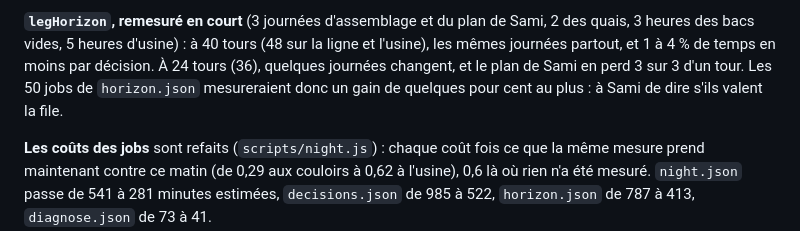
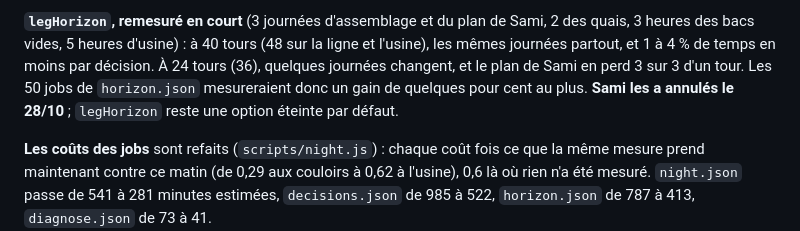
Before and after one commit to samiyc/mcts-entrepot, a Markdown page: docs/outillage.md, the part around the change. Rendered like a GitHub page.

Commit message:
The legHorizon jobs cancelled (Sami, 28/10/2026): at 40 turns the same days for 1 to 4 % less a decision on the new library, not worth about 400 minutes of the queue
The 50 jobs horizon-2026-10-28 are out of the queue; legHorizon stays an option off by default, horizon.json can
write them again. docs/outillage.md and the roadmap say so.

Co-Authored-By: Claude Opus 5.5 <noreply@anthropic.com>
Claude-Session: https://claude.ai/code/session_01AgXsC2xfBWPfPMPCnYG7oF

```diff
--- a/docs/outillage.md
+++ b/docs/outillage.md
@@ -323,7 +323,8 @@ plus vite. On est loin du « 4 fois plus vite » demandé par Sami.
 **`legHorizon`, remesuré en court** (3 journées d'assemblage et du plan de Sami, 2 des quais, 3 heures des bacs vides,
 5 heures d'usine) : à 40 tours (48 sur la ligne et l'usine), les mêmes journées partout, et 1 à 4 % de temps en moins
 par décision. À 24 tours (36), quelques journées changent, et le plan de Sami en perd 3 sur 3 d'un tour. Les 50 jobs
-de `horizon.json` mesureraient donc un gain de quelques pour cent au plus : à Sami de dire s'ils valent la file.
+de `horizon.json` mesureraient donc un gain de quelques pour cent au plus. **Sami les a annulés le 28/10** ;
+`legHorizon` reste une option éteinte par défaut.
 
 **Les coûts des jobs** sont refaits (`scripts/night.js`) : chaque coût fois ce que la même mesure prend maintenant
 contre ce matin (de 0,29 aux couloirs à 0,62 à l'usine), 0,6 là où rien n'a été mesuré. `night.json` passe de 541 à
```
Also changed, not shown: docs/recherche/feuille-de-route.md (+1 -1 lines).
